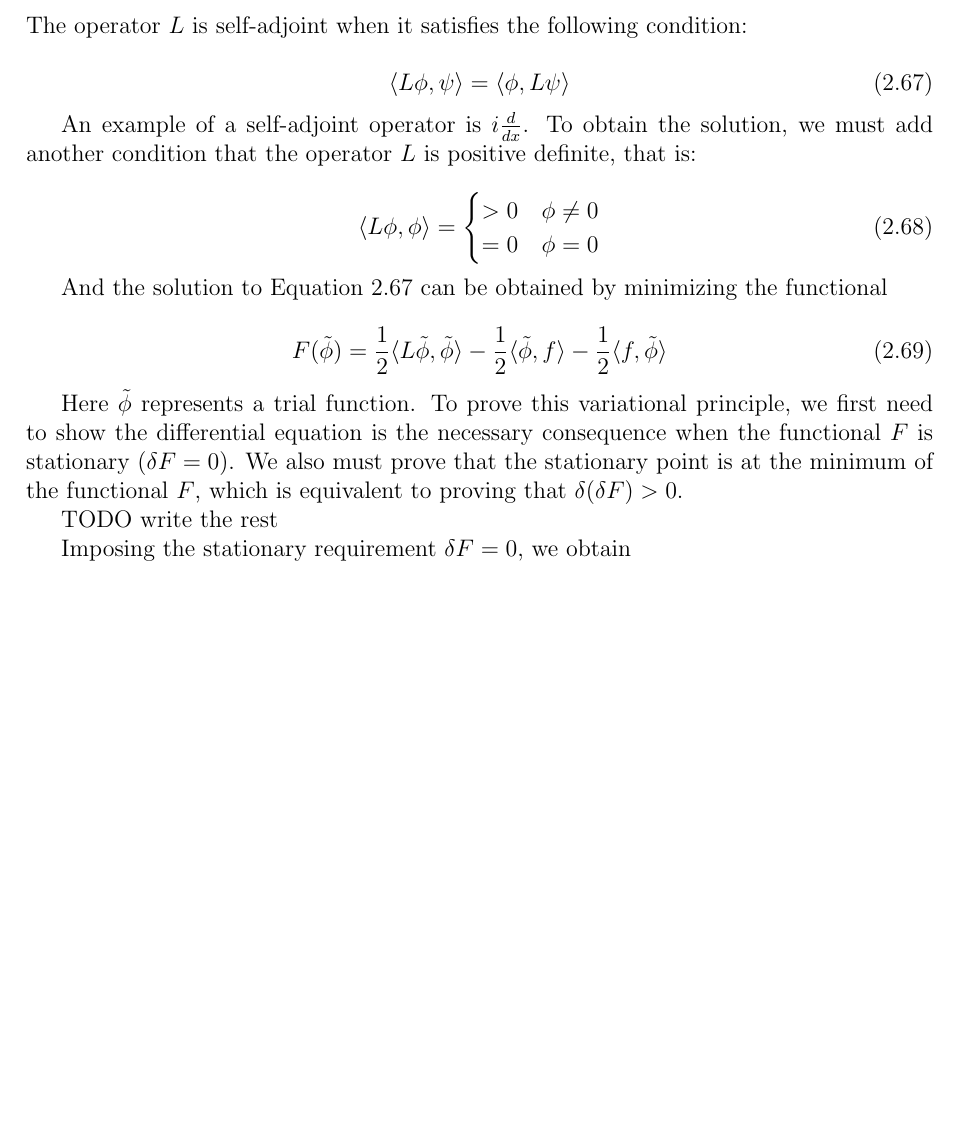
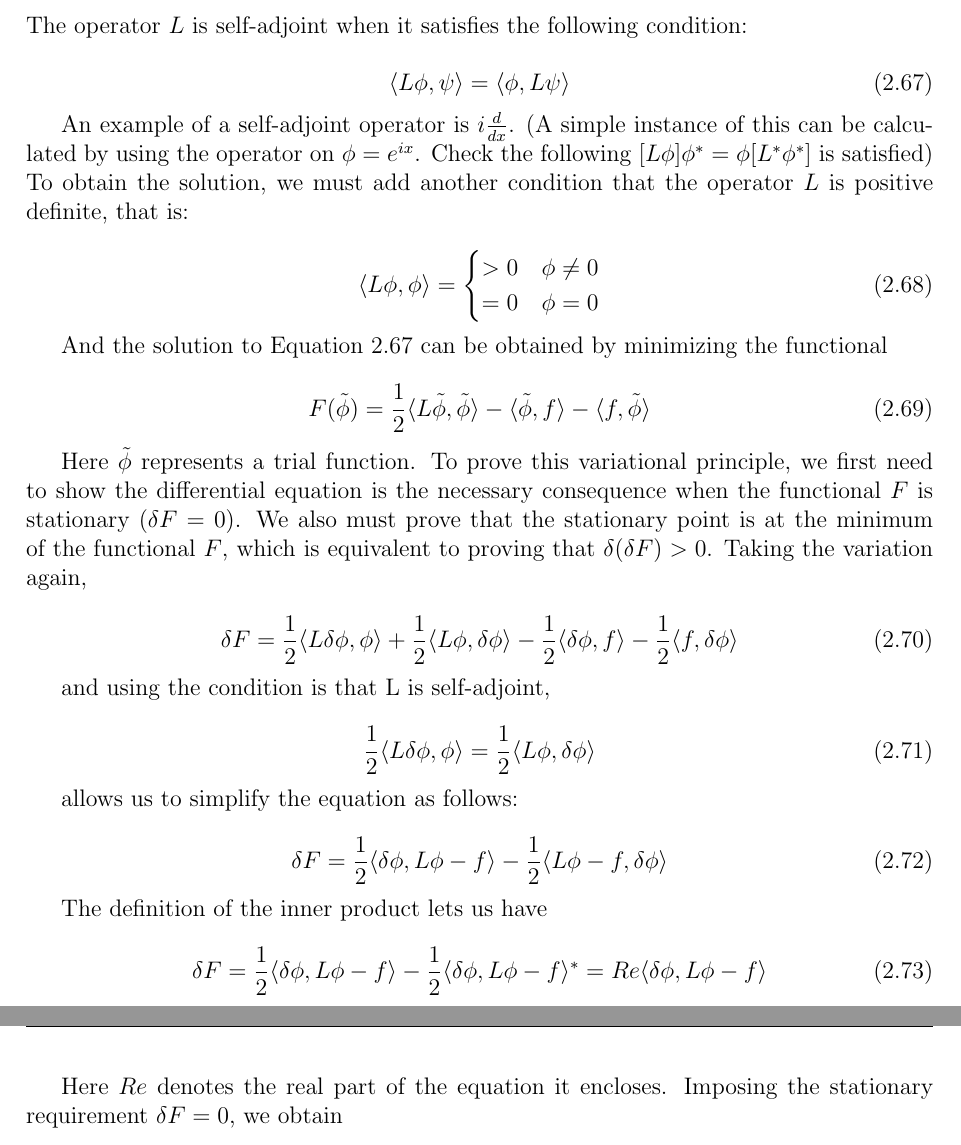
Before and after one commit to greenteabiscuit/lab-papers, a LaTeX thesis (english-ver/english-thesis.tex): part of page 29 of 41 before the commit and two parts of pages 29 and 30 of 41 after it, the two joined at a grey line, cut so that both start at the same text, the shorter picture padded with empty space. Compiled offline with pdfLaTeX.

Commit message:
finish the ritz proof

```diff
--- a/english-ver/english-thesis.tex
+++ b/english-ver/english-thesis.tex
@@ -1173,6 +1173,9 @@ The operator $L$ is self-adjoint when it satisfies the following condition:
 \end{equation}
 
 An example of a self-adjoint operator is $i\frac{d}{dx}$.
+(A simple instance of this can be calculated by using the operator
+on $\phi = e^{ix}$.
+Check the following $[L\phi]\phi^*=\phi [L^*\phi^*]$ is satisfied)
 To obtain the solution,
 we must add another condition that the operator $L$ is positive definite,
 that is:
@@ -1190,7 +1193,7 @@ can be obtained by minimizing the functional
 
 \begin{equation}
   F(\tilde{\phi}) = \frac{1}{2}\langle L \tilde{\phi}, \tilde{\phi}\rangle \\
-  - \frac{1}{2}\langle \tilde{\phi}, f \rangle - \frac{1}{2}\langle f, \tilde{\phi} \rangle
+  - \langle \tilde{\phi}, f \rangle - \langle f, \tilde{\phi} \rangle
 \end{equation}
 
 Here $\tilde{\phi}$ represents a trial function.
@@ -1199,9 +1202,35 @@ we first need to show the differential equation is the necessary consequence whe
 ($\delta F = 0$).
 We also must prove that the stationary point is at the minimum of the functional $F$,
 which is equivalent to proving that $\delta(\delta F) > 0$.
-
-TODO write the rest
-
+Taking the variation again,
+
+\begin{equation}
+  \delta F = \frac{1}{2}\langle L\delta\phi,\phi \rangle + \frac{1}{2}\langle L\phi,\delta\phi \rangle \\
+              - \frac{1}{2}\langle \delta\phi,f \rangle - \frac{1}{2}\langle f, \delta\phi \rangle
+\end{equation}
+
+and using the condition is that L is self-adjoint,
+
+\begin{equation}
+  \frac{1}{2}\langle L\delta\phi,\phi \rangle = \frac{1}{2}\langle L\phi,\delta\phi \rangle
+\end{equation}
+
+allows us to simplify the equation as follows:
+
+\begin{equation}
+  \delta F = \frac{1}{2}\langle \delta\phi, L\phi - f \rangle \\
+  - \frac{1}{2}\langle L\phi - f, \delta\phi \rangle
+\end{equation}
+
+The definition of the inner product lets us have
+
+\begin{equation}
+  \delta F = \frac{1}{2}\langle \delta\phi, L\phi - f \rangle \\
+  - \frac{1}{2}\langle \delta\phi, L\phi - f \rangle^* \\
+  = Re\langle \delta\phi, L\phi-f\rangle
+\end{equation}
+
+Here $Re$ denotes the real part of the equation it encloses.
 Imposing the stationary requirement $\delta F = 0$,
 we obtain
 
```
Also changed, not shown: english-ver/english-thesis.tex (2 more changed lines).
